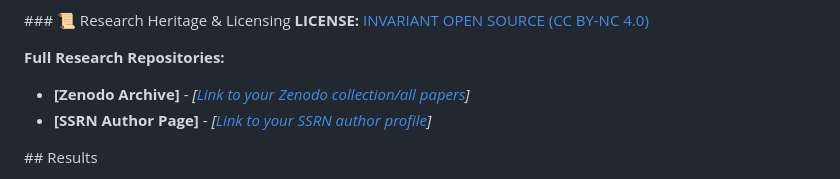
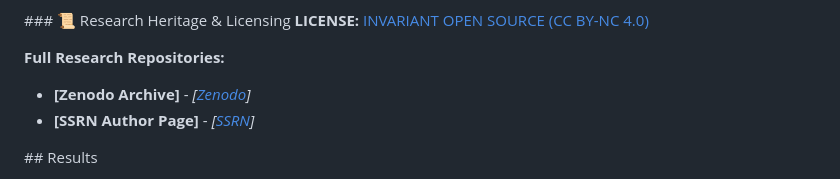
Before and after one commit to tomazf8/invariant-well, a Markdown page: README.md, the part around the change. Rendered like a GitHub page.

```diff
--- a/README.md
+++ b/README.md
@@ -43,8 +43,8 @@
 **LICENSE:** [INVARIANT OPEN SOURCE (CC BY-NC 4.0)](https://creativecommons.org/licenses/by-nc/4.0/)
 
 **Full Research Repositories:**
-* **[Zenodo Archive]** - *[[Link to your Zenodo collection/all papers](https://zenodo.org/search?q=metadata.creators.person_or_org.name%3A%22Flegar%2C%20Tomaz%22&l=list&p=1&s=10&sort=bestmatch)]*
-* **[SSRN Author Page]** - *[[Link to your SSRN author profile](https://papers.ssrn.com/sol3/cf_dev/AbsByAuth.cfm?per_id=7669643)]*
+* **[Zenodo Archive]** - *[[Zenodo](https://zenodo.org/search?q=metadata.creators.person_or_org.name%3A%22Flegar%2C%20Tomaz%22&l=list&p=1&s=10&sort=bestmatch)]*
+* **[SSRN Author Page]** - *[[SSRN](https://papers.ssrn.com/sol3/cf_dev/AbsByAuth.cfm?per_id=7669643)]*
 
 \## Results
 
```
